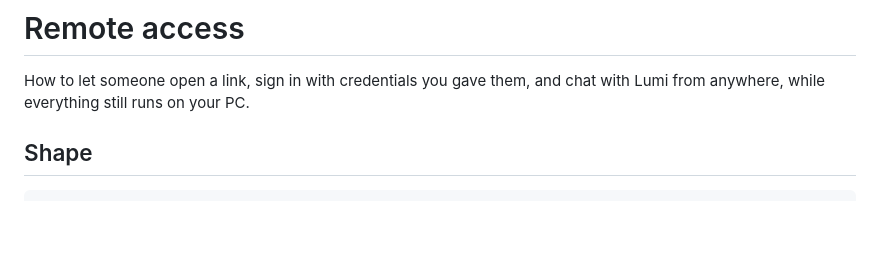
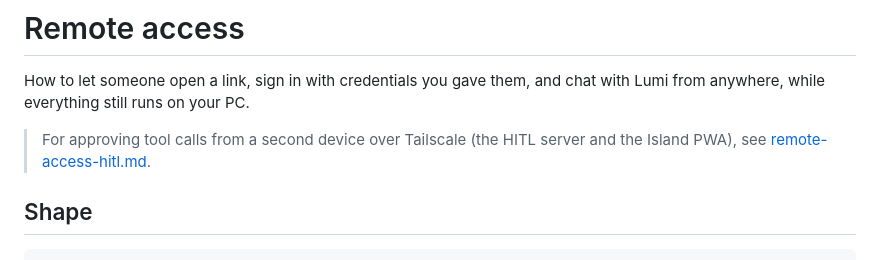
Before and after one commit to SteveJaman/lumi-ai, a Markdown page: docs/remote-access.md, the part around the change. Drawn GitHub-style; blank space fills up the shorter version.

```diff
--- a/docs/remote-access.md
+++ b/docs/remote-access.md
@@ -2,6 +2,9 @@
 
 How to let someone open a link, sign in with credentials you gave them,
 and chat with Lumi from anywhere, while everything still runs on your PC.
+
+> For approving tool calls from a second device over Tailscale (the HITL
+> server and the Island PWA), see [remote-access-hitl.md](remote-access-hitl.md).
 
 ## Shape
 
```
Also changed, not shown: docs/remote-access-hitl.md (added, +205 -0 lines).
